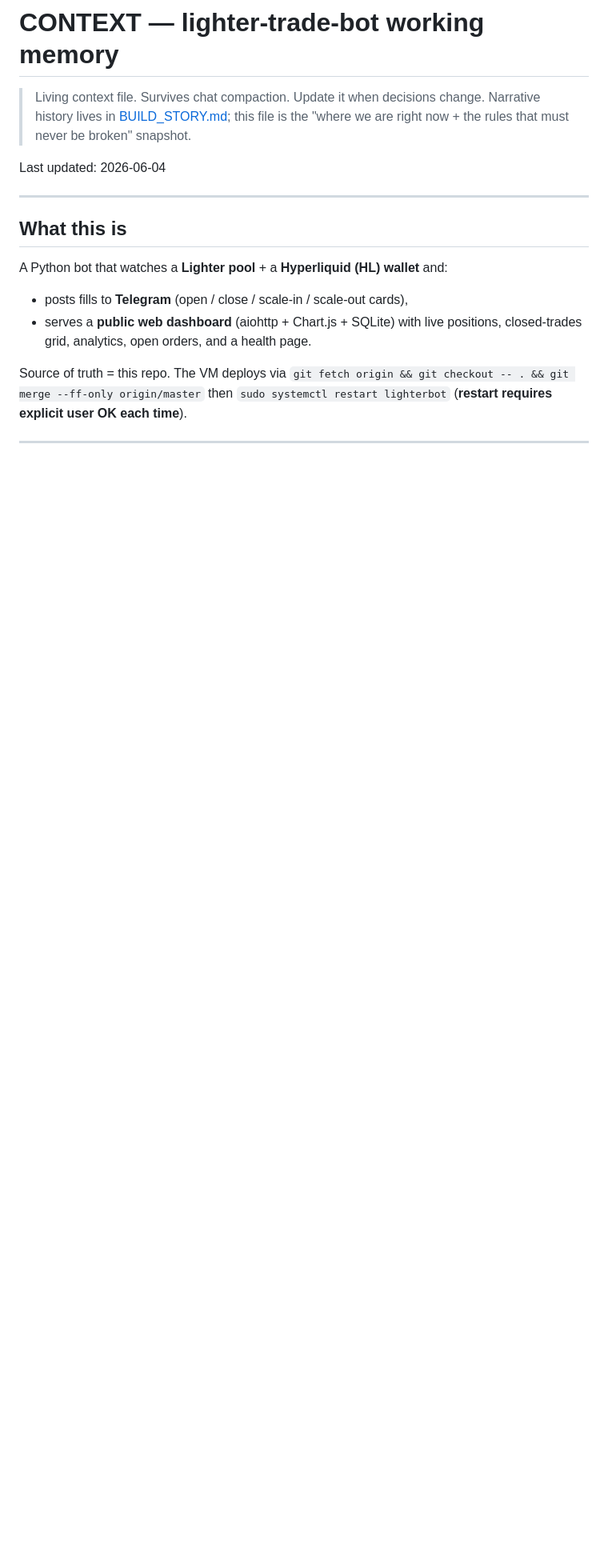
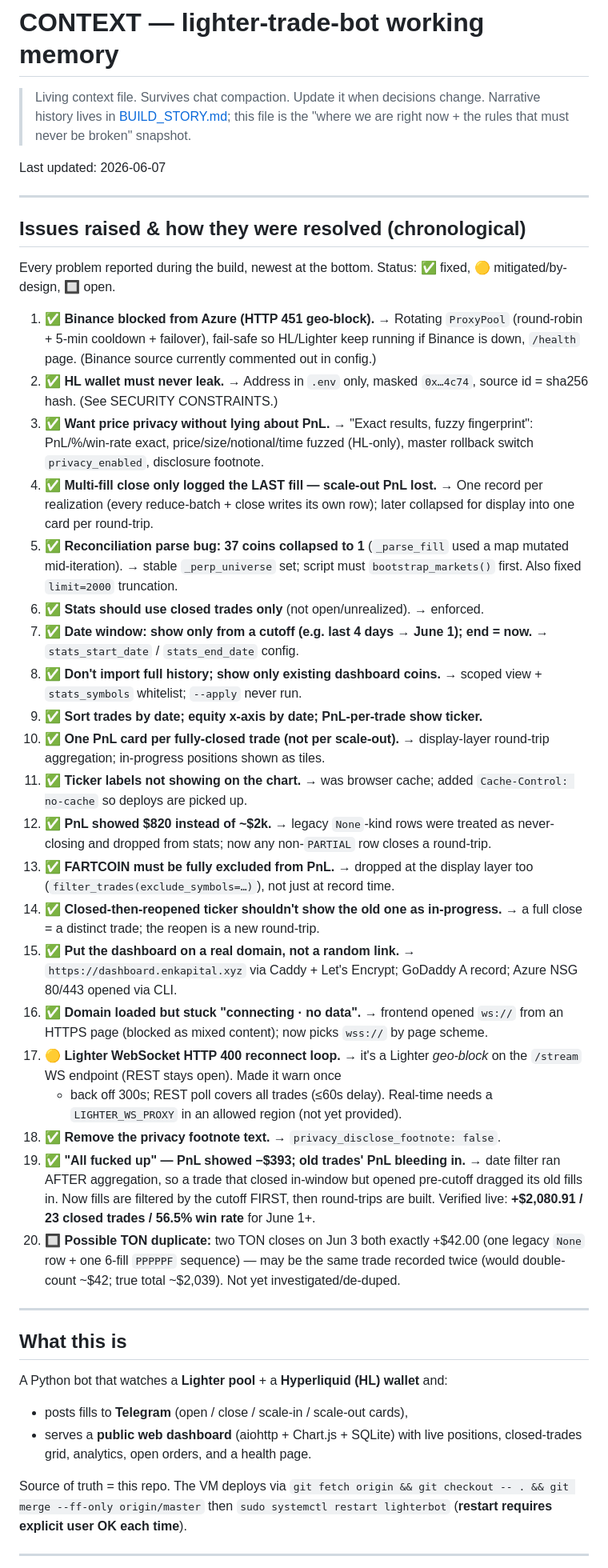
Before and after one commit to nag-31/lighter-trade-bot, a Markdown page: CONTEXT.md, the part around the change. Shown at 80% size. Drawn GitHub-style; blank space fills up the shorter version.

Commit message:
Add chronological issues-raised log to CONTEXT.md
Captures every problem reported during the build (Binance geo-block,
privacy, scale-out PnL, reconciliation parse bug, date window, one card
per trade, the $820/None-kind bug, FARTCOIN exclusion, domain+HTTPS, the
wss fix, Lighter WS geo-block, footnote removal, the cutoff-ordering
-$393 bug, and the open TON-duplicate question) with status + fix.

Co-Authored-By: Claude Opus 4.8 <noreply@anthropic.com>

```diff
--- a/CONTEXT.md
+++ b/CONTEXT.md
@@ -4,7 +4,67 @@
 > Narrative history lives in [BUILD_STORY.md](BUILD_STORY.md); this file is the
 > "where we are right now + the rules that must never be broken" snapshot.
 
-Last updated: 2026-06-04
+Last updated: 2026-06-07
+
+---
+
+## Issues raised & how they were resolved (chronological)
+
+Every problem reported during the build, newest at the bottom. Status: ✅ fixed,
+🟡 mitigated/by-design, 🔲 open.
+
+1. ✅ **Binance blocked from Azure (HTTP 451 geo-block).** → Rotating `ProxyPool`
+   (round-robin + 5-min cooldown + failover), fail-safe so HL/Lighter keep
+   running if Binance is down, `/health` page. (Binance source currently
+   commented out in config.)
+2. ✅ **HL wallet must never leak.** → Address in `.env` only, masked `0x…4c74`,
+   source id = sha256 hash. (See SECURITY CONSTRAINTS.)
+3. ✅ **Want price privacy without lying about PnL.** → "Exact results, fuzzy
+   fingerprint": PnL/%/win-rate exact, price/size/notional/time fuzzed (HL-only),
+   master rollback switch `privacy_enabled`, disclosure footnote.
+4. ✅ **Multi-fill close only logged the LAST fill — scale-out PnL lost.** →
+   One record per realization (every reduce-batch + close writes its own row);
+   later collapsed for display into one card per round-trip.
+5. ✅ **Reconciliation parse bug: 37 coins collapsed to 1** (`_parse_fill` used a
+   map mutated mid-iteration). → stable `_perp_universe` set; script must
+   `bootstrap_markets()` first. Also fixed `limit=2000` truncation.
+6. ✅ **Stats should use closed trades only** (not open/unrealized). → enforced.
+7. ✅ **Date window: show only from a cutoff (e.g. last 4 days → June 1); end
+   = now.** → `stats_start_date` / `stats_end_date` config.
+8. ✅ **Don't import full history; show only existing dashboard coins.** →
+   scoped view + `stats_symbols` whitelist; `--apply` never run.
+9. ✅ **Sort trades by date; equity x-axis by date; PnL-per-trade show ticker.**
+10. ✅ **One PnL card per fully-closed trade (not per scale-out).** →
+    display-layer round-trip aggregation; in-progress positions shown as tiles.
+11. ✅ **Ticker labels not showing on the chart.** → was browser cache; added
+    `Cache-Control: no-cache` so deploys are picked up.
+12. ✅ **PnL showed $820 instead of ~$2k.** → legacy `None`-kind rows were
+    treated as never-closing and dropped from stats; now any non-`PARTIAL` row
+    closes a round-trip.
+13. ✅ **FARTCOIN must be fully excluded from PnL.** → dropped at the display
+    layer too (`filter_trades(exclude_symbols=…)`), not just at record time.
+14. ✅ **Closed-then-reopened ticker shouldn't show the old one as in-progress.**
+    → a full close = a distinct trade; the reopen is a new round-trip.
+15. ✅ **Put the dashboard on a real domain, not a random link.** →
+    `https://dashboard.enkapital.xyz` via Caddy + Let's Encrypt; GoDaddy A record;
+    Azure NSG 80/443 opened via CLI.
+16. ✅ **Domain loaded but stuck "connecting · no data".** → frontend opened
+    `ws://` from an HTTPS page (blocked as mixed content); now picks `wss://`
+    by page scheme.
+17. 🟡 **Lighter WebSocket HTTP 400 reconnect loop.** → it's a Lighter
+    *geo-block* on the `/stream` WS endpoint (REST stays open). Made it warn once
+    + back off 300s; REST poll covers all trades (≤60s delay). Real-time needs a
+    `LIGHTER_WS_PROXY` in an allowed region (not yet provided).
+18. ✅ **Remove the privacy footnote text.** → `privacy_disclose_footnote: false`.
+19. ✅ **"All fucked up" — PnL showed −$393; old trades' PnL bleeding in.** →
+    date filter ran AFTER aggregation, so a trade that closed in-window but opened
+    pre-cutoff dragged its old fills in. Now fills are filtered by the cutoff
+    FIRST, then round-trips are built. Verified live: **+$2,080.91 / 23 closed
+    trades / 56.5% win rate** for June 1+.
+20. 🔲 **Possible TON duplicate:** two TON closes on Jun 3 both exactly +$42.00
+    (one legacy `None` row + one 6-fill `PPPPPF` sequence) — may be the same trade
+    recorded twice (would double-count ~$42; true total ~$2,039). Not yet
+    investigated/de-duped.
 
 ---
 
```
